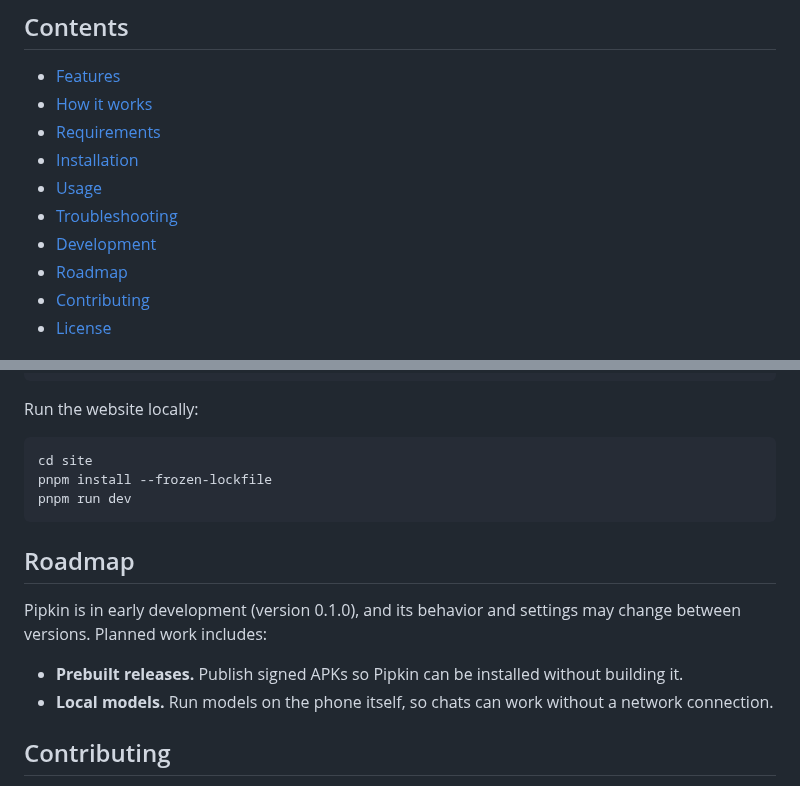
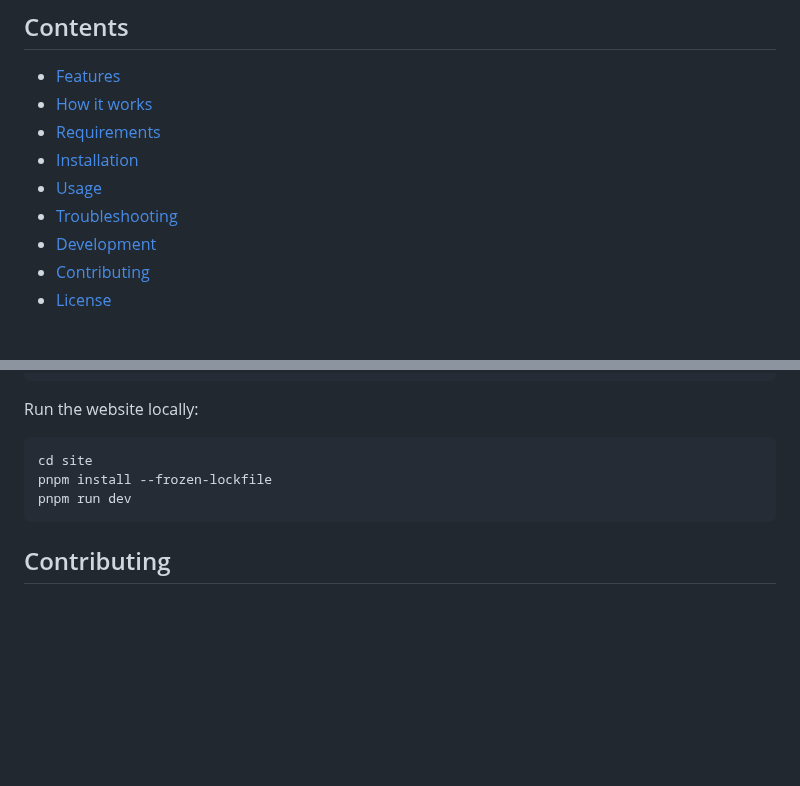
Before and after one commit to jeph/pipkin, a Markdown page: README.md, 2 parts joined by grey strips. Drawn GitHub-style; blank space fills up the shorter version.

Commit message:
docs(readme): remove the roadmap section

````diff
--- a/README.md
+++ b/README.md
@@ -21,7 +21,6 @@ cloud server doing the work somewhere else.
 - [Usage](#usage)
 - [Troubleshooting](#troubleshooting)
 - [Development](#development)
-- [Roadmap](#roadmap)
 - [Contributing](#contributing)
 - [License](#license)
 
@@ -194,14 +193,6 @@ pnpm install --frozen-lockfile
 pnpm run dev
 ```
 
-## Roadmap
-
-Pipkin is in early development (version 0.1.0), and its behavior and settings may change between
-versions. Planned work includes:
-
-- **Prebuilt releases.** Publish signed APKs so Pipkin can be installed without building it.
-- **Local models.** Run models on the phone itself, so chats can work without a network connection.
-
 ## Contributing
 
 Pull requests are welcome. If you run into a bug, unexpected behavior, or a device-specific
````
